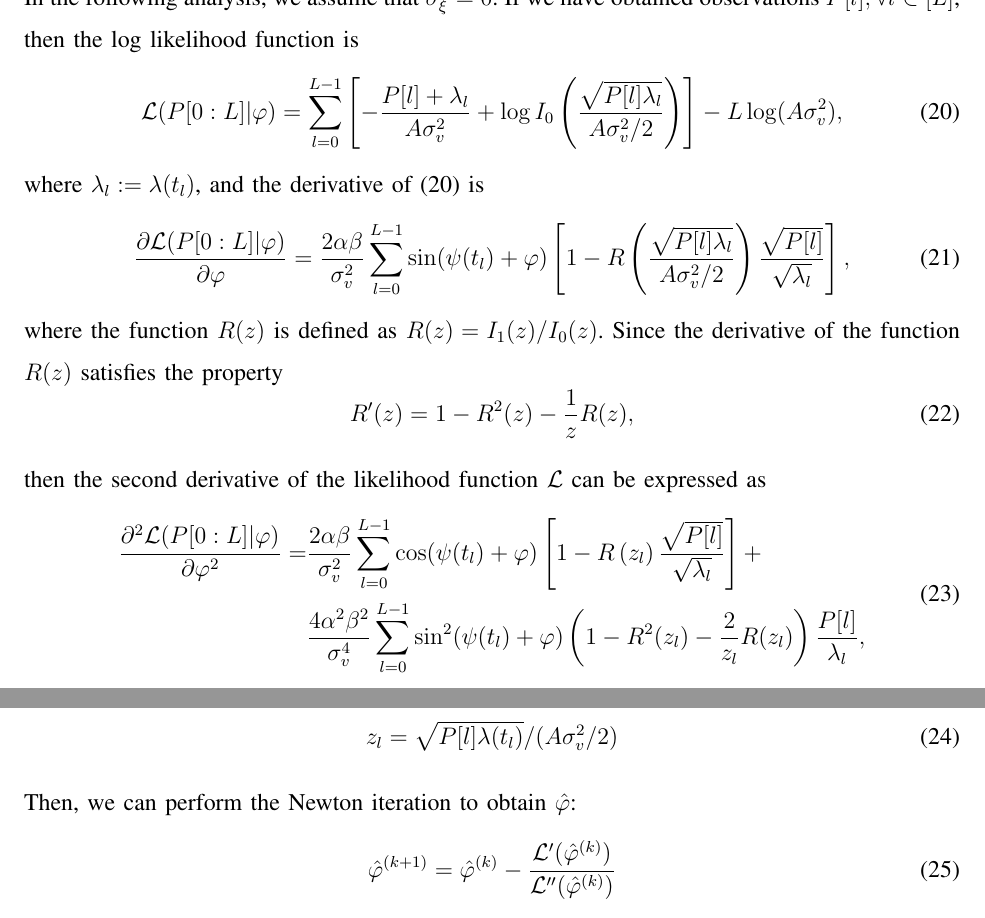
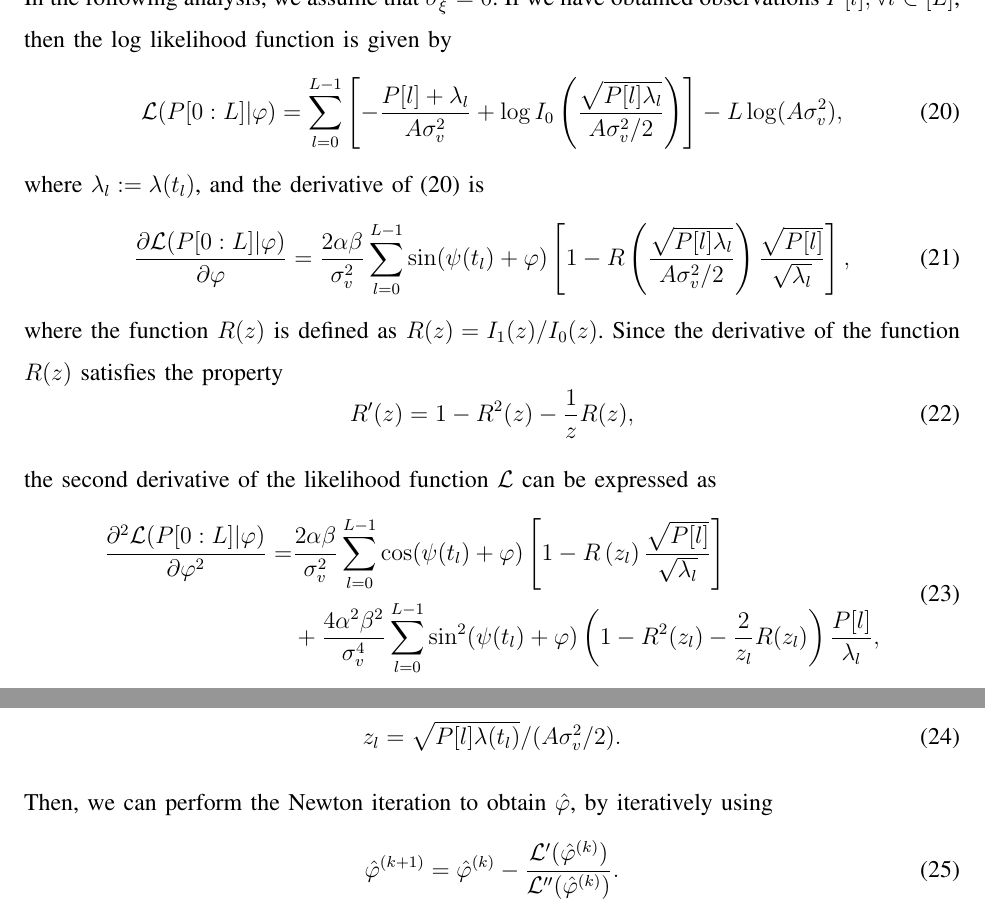
Before and after one commit to johnzja/Sensing-RIS, a LaTeX paper (paper/SensingRIS.tex): two parts of page 8 of 17, joined at a grey line, cut so that both start at the same text. Compiled offline with pdfLaTeX.

Commit message:
modify LS and MMSE

```diff
--- a/paper/SensingRIS.tex
+++ b/paper/SensingRIS.tex
@@ -297,6 +300,6 @@ With the received signal $\bm Y_{\rm BS}$ and assuming $x=1$, the channel estima
         \label{ML single observation}
     \end{equation}
-    In the following analysis, we assume that $\sigma_{\xi}^2 = 0$. If we have obtained observations $P[l], \forall l\in [L]$, then the log likelihood function is
+    In the following analysis, we assume that $\sigma_{\xi}^2 = 0$. If we have obtained observations $P[l], \forall l\in [L]$, then the log likelihood function is given by
     \begin{equation}
         \mathcal{L}(P[0:L] | \varphi) = \sum_{l=0}^{L-1}\left[-\frac{P[l] + \lambda_l}{A\sigma_v^2} + \log I_0\left(\frac{\sqrt{P[l] \lambda_l}}{A\sigma_v^2/2}\right)\right] - L\log(A\sigma_v^2),
         \label{ML likelihood}
@@ -309,22 +312,22 @@ With the received signal $\bm Y_{\rm BS}$ and assuming $x=1$, the channel estima
     \begin{equation}
         R'(z)=1-R^2(z)-\frac{1}{z}R(z),
     \end{equation}
-    then the second derivative of the likelihood function $\mathcal{L}$ can be expressed as
+    the second derivative of the likelihood function $\mathcal{L}$ can be expressed as
     \begin{equation}
         \begin{aligned}
-        \frac{\partial^2 \mathcal{L}(P[0:L] | \varphi)}{\partial \varphi^2}  = &  \frac{2\alpha\beta}{\sigma_v^2} \sum_{l=0}^{L-1}{\cos(\psi(t_l)+\varphi)}\left[1 - R\left(z_l\right) \frac{\sqrt{P[l]}}{\sqrt{\lambda_l}}\right] + \\
-        & \frac{4\alpha^2\beta^2}{\sigma_v^4}\sum_{l=0}^{L-1}{\sin^2(\psi(t_l)+\varphi) \left(1-R^2(z_l) -\frac{2}{z_l}R(z_l)\right)\frac{P[l]}{\lambda_l} },\\
+        \frac{\partial^2 \mathcal{L}(P[0:L] | \varphi)}{\partial \varphi^2}  = &  \frac{2\alpha\beta}{\sigma_v^2} \sum_{l=0}^{L-1}{\cos(\psi(t_l)+\varphi)}\left[1 - R\left(z_l\right) \frac{\sqrt{P[l]}}{\sqrt{\lambda_l}}\right] \\
+        & +\frac{4\alpha^2\beta^2}{\sigma_v^4}\sum_{l=0}^{L-1}{\sin^2(\psi(t_l)+\varphi) \left(1-R^2(z_l) -\frac{2}{z_l}R(z_l)\right)\frac{P[l]}{\lambda_l} },\\
         \end{aligned}
         \label{Second Derivative Likelihood}
     \end{equation}
     where
     \begin{equation}
-        z_l = \sqrt{P[l]\lambda(t_l)}/(A\sigma_v^2/2)
+        z_l = \sqrt{P[l]\lambda(t_l)}/(A\sigma_v^2/2).
         \label{eqn:def z_l}
     \end{equation}
-    Then, we can perform the Newton iteration to obtain $\hat{\varphi}$:
+    Then, we can perform the Newton iteration to obtain $\hat{\varphi}$, by iteratively using
     \begin{equation}
-        \hat{\varphi}^{(k+1)} = \hat{\varphi}^{(k)} - \frac{\mathcal{L}'(\hat{\varphi}^{(k)})}{\mathcal{L}''(\hat{\varphi}^{(k)})}
+        \hat{\varphi}^{(k+1)} = \hat{\varphi}^{(k)} - \frac{\mathcal{L}'(\hat{\varphi}^{(k)})}{\mathcal{L}''(\hat{\varphi}^{(k)})}.
     \end{equation}
 
 \subsection{CRLB}
```
Also changed, not shown: paper/SensingRIS.tex (19 more changed lines).
